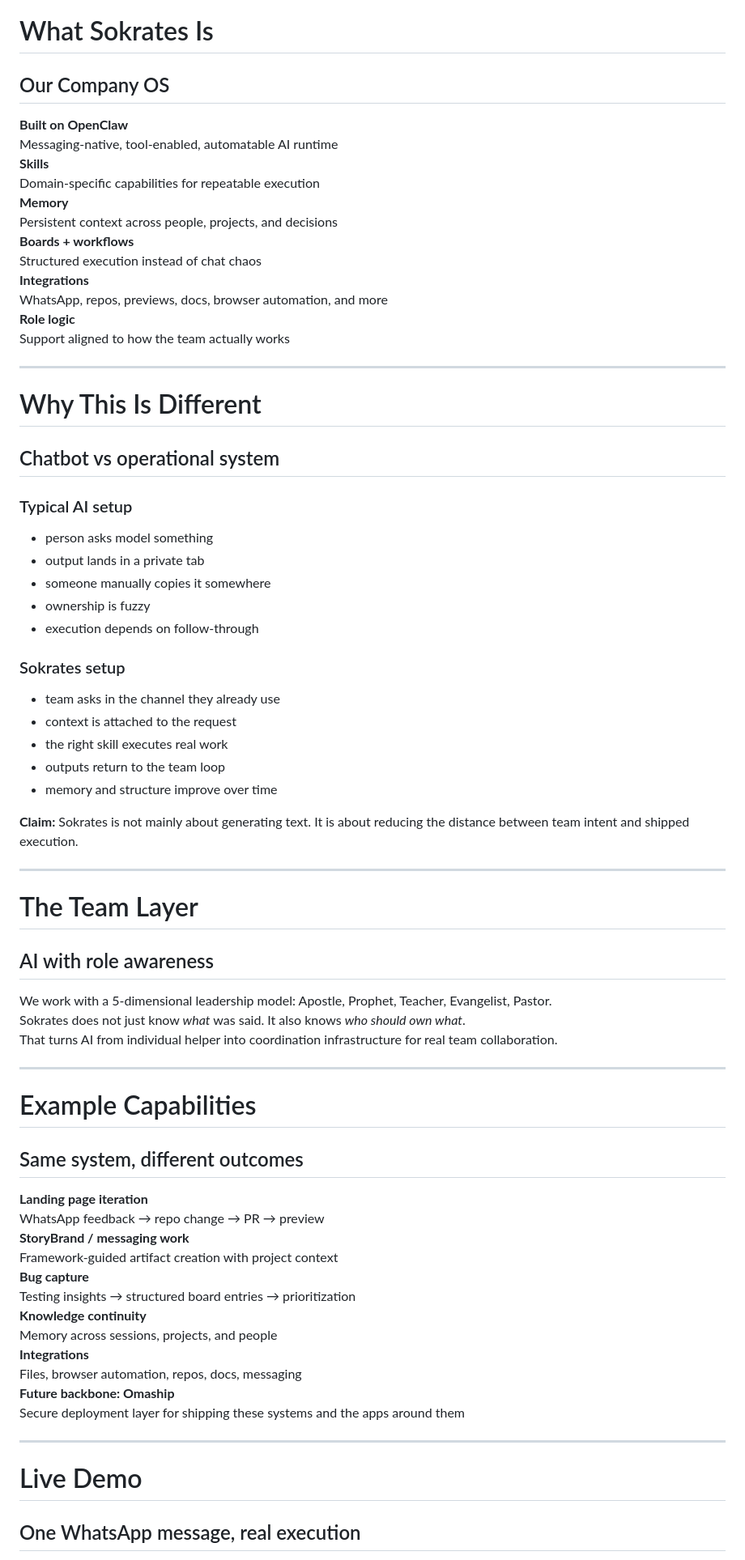
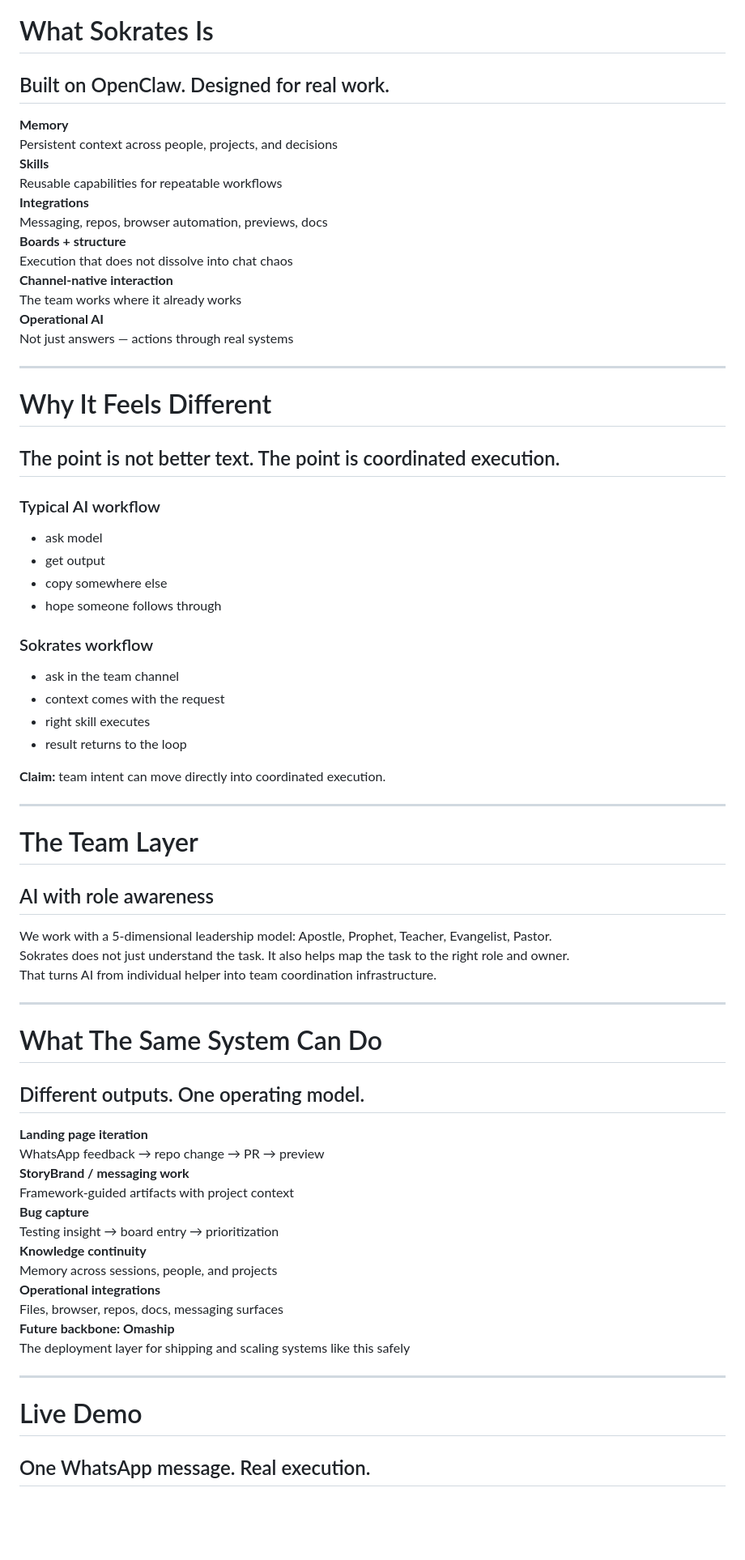
Before and after one commit to plattenschieber/agent-presentation, a Markdown page: presentations/medicaldocu-sokrates-lightning-talk.md, the part around one of its changes. Shown at 81% size. Rendered like a GitHub page; blank space fills up the shorter version.

Commit message:
Polish Sokrates company OS talk slides

```diff
--- a/presentations/medicaldocu-sokrates-lightning-talk.md
+++ b/presentations/medicaldocu-sokrates-lightning-talk.md
@@ -58,7 +71,7 @@ Frame the enemy clearly: fragmented solo-AI usage.
 ---
 
 # What Sokrates Is
-## Our Company OS
+## Built on OpenClaw. Designed for real work.
 
 <div class="grid grid-cols-2 gap-6">
 
@@ -67,18 +80,18 @@ Frame the enemy clearly: fragmented solo-AI usage.
 <v-clicks>
 
 <div class="bg-blue-50 p-3 rounded-lg mb-3 text-left">
-<strong>Built on OpenClaw</strong><br/>
-Messaging-native, tool-enabled, automatable AI runtime
+<strong>Memory</strong><br/>
+Persistent context across people, projects, and decisions
 </div>
 
 <div class="bg-blue-50 p-3 rounded-lg mb-3 text-left">
 <strong>Skills</strong><br/>
-Domain-specific capabilities for repeatable execution
+Reusable capabilities for repeatable workflows
 </div>
 
 <div class="bg-blue-50 p-3 rounded-lg text-left">
-<strong>Memory</strong><br/>
-Persistent context across people, projects, and decisions
+<strong>Integrations</strong><br/>
+Messaging, repos, browser automation, previews, docs
 </div>
 
 </v-clicks>
@@ -90,18 +103,18 @@ Persistent context across people, projects, and decisions
 <v-clicks>
 
 <div class="bg-green-50 p-3 rounded-lg mb-3 text-left">
-<strong>Boards + workflows</strong><br/>
-Structured execution instead of chat chaos
+<strong>Boards + structure</strong><br/>
+Execution that does not dissolve into chat chaos
 </div>
 
 <div class="bg-green-50 p-3 rounded-lg mb-3 text-left">
-<strong>Integrations</strong><br/>
-WhatsApp, repos, previews, docs, browser automation, and more
+<strong>Channel-native interaction</strong><br/>
+The team works where it already works
 </div>
 
 <div class="bg-green-50 p-3 rounded-lg text-left">
-<strong>Role logic</strong><br/>
-Support aligned to how the team actually works
+<strong>Operational AI</strong><br/>
+Not just answers — actions through real systems
 </div>
 
 </v-clicks>
@@ -112,22 +125,21 @@ Support aligned to how the team actually works
 
 ---
 
-# Why This Is Different
-## Chatbot vs operational system
+# Why It Feels Different
+## The point is not better text. The point is coordinated execution.
 
 <div class="grid grid-cols-2 gap-6 text-left">
 
 <div>
 
-### Typical AI setup
+### Typical AI workflow
 
 <v-clicks>
 
-- person asks model something
-- output lands in a private tab
-- someone manually copies it somewhere
-- ownership is fuzzy
-- execution depends on follow-through
+- ask model
+- get output
+- copy somewhere else
+- hope someone follows through
 
 </v-clicks>
 
@@ -135,15 +147,14 @@ Support aligned to how the team actually works
 
 <div>
 
-### Sokrates setup
+### Sokrates workflow
 
 <v-clicks>
 
-- team asks in the channel they already use
-- context is attached to the request
-- the right skill executes real work
-- outputs return to the team loop
-- memory and structure improve over time
+- ask in the team channel
+- context comes with the request
+- right skill executes
+- result returns to the loop
 
 </v-clicks>
 
@@ -154,7 +165,7 @@ Support aligned to how the team actually works
 <v-click>
 
 <div class="bg-purple-50 p-4 rounded-lg mt-6 text-left">
-<strong>Claim:</strong> Sokrates is not mainly about generating text. It is about reducing the distance between team intent and shipped execution.
+<strong>Claim:</strong> team intent can move directly into coordinated execution.
 </div>
 
 </v-click>
@@ -171,23 +182,19 @@ We work with a 5-dimensional leadership model: Apostle, Prophet, Teacher, Evange
 </div>
 
 <div class="bg-blue-50 p-3 rounded-lg mb-3 text-left">
-Sokrates does not just know <em>what</em> was said. It also knows <em>who should own what</em>.
+Sokrates does not just understand the task. It also helps map the task to the right role and owner.
 </div>
 
 <div class="bg-green-50 p-3 rounded-lg text-left">
-That turns AI from individual helper into coordination infrastructure for real team collaboration.
+That turns AI from individual helper into team coordination infrastructure.
 </div>
 
 </v-clicks>
 
-<!--
-Keep roles compact. Just enough to make the governance layer feel real.
--->
-
 ---
 
-# Example Capabilities
-## Same system, different outcomes
+# What The Same System Can Do
+## Different outputs. One operating model.
 
 <div class="grid grid-cols-2 gap-6 text-left">
 
@@ -202,12 +209,12 @@ WhatsApp feedback → repo change → PR → preview
 
 <div class="bg-blue-50 p-3 rounded-lg mb-3">
 <strong>StoryBrand / messaging work</strong><br/>
-Framework-guided artifact creation with project context
+Framework-guided artifacts with project context
 </div>
 
 <div class="bg-blue-50 p-3 rounded-lg">
 <strong>Bug capture</strong><br/>
-Testing insights → structured board entries → prioritization
+Testing insight → board entry → prioritization
 </div>
 
 </v-clicks>
@@ -220,17 +227,17 @@ Testing insights → structured board entries → prioritization
 
 <div class="bg-green-50 p-3 rounded-lg mb-3">
 <strong>Knowledge continuity</strong><br/>
-Memory across sessions, projects, and people
+Memory across sessions, people, and projects
 </div>
 
 <div class="bg-green-50 p-3 rounded-lg mb-3">
-<strong>Integrations</strong><br/>
-Files, browser automation, repos, docs, messaging
+<strong>Operational integrations</strong><br/>
+Files, browser, repos, docs, messaging surfaces
 </div>
 
 <div class="bg-green-50 p-3 rounded-lg">
 <strong>Future backbone: Omaship</strong><br/>
-Secure deployment layer for shipping these systems and the apps around them
+The deployment layer for shipping and scaling systems like this safely
 </div>
 
 </v-clicks>
@@ -242,6 +249,6 @@ Secure deployment layer for shipping these systems and the apps around them
 ---
 
 # Live Demo
-## One WhatsApp message, real execution
+## One WhatsApp message. Real execution.
 
 <div class="bg-gray-100 p-5 rounded-lg text-left text-sm leading-7">
```
Also changed, not shown: other parts of presentations/medicaldocu-sokrates-lightning-talk.md (+33 -20 lines).
